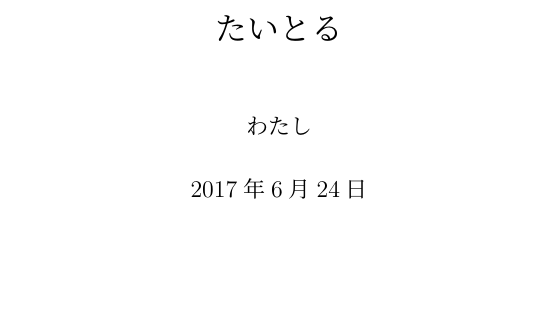
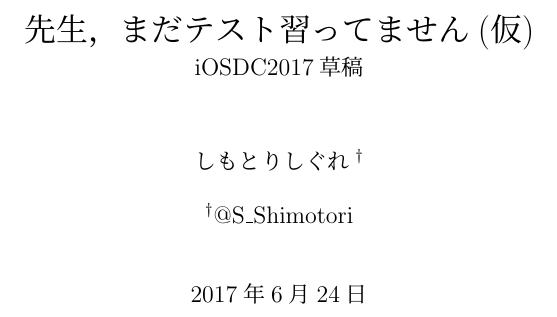
Before and after one commit to S-Shimotori/iOSTestingGuide, a LaTeX book (main.tex): part of page 1 of 25, cut at the place of the change, the shorter picture padded with empty space. Compiled offline with pLaTeX and dvipdfmx; a LaTeX package or settings file that is missing is left out.

Commit message:
Implement title

```diff
--- a/main.tex
+++ b/main.tex
@@ -79,8 +79,13 @@
 % title
 %------------------------------%
 
-\title{たいとる}
-\author{わたし}
+\usepackage{authblk}
+
+\title{%
+    先生，まだテスト習ってません(仮) \\
+    \large iOSDC2017草稿}
+\author[$\dagger$]{しもとりしぐれ}
+\affil[$\dagger$]{@S\_Shimotori}
 \date{\today}
 
 %------------------------------%
```
